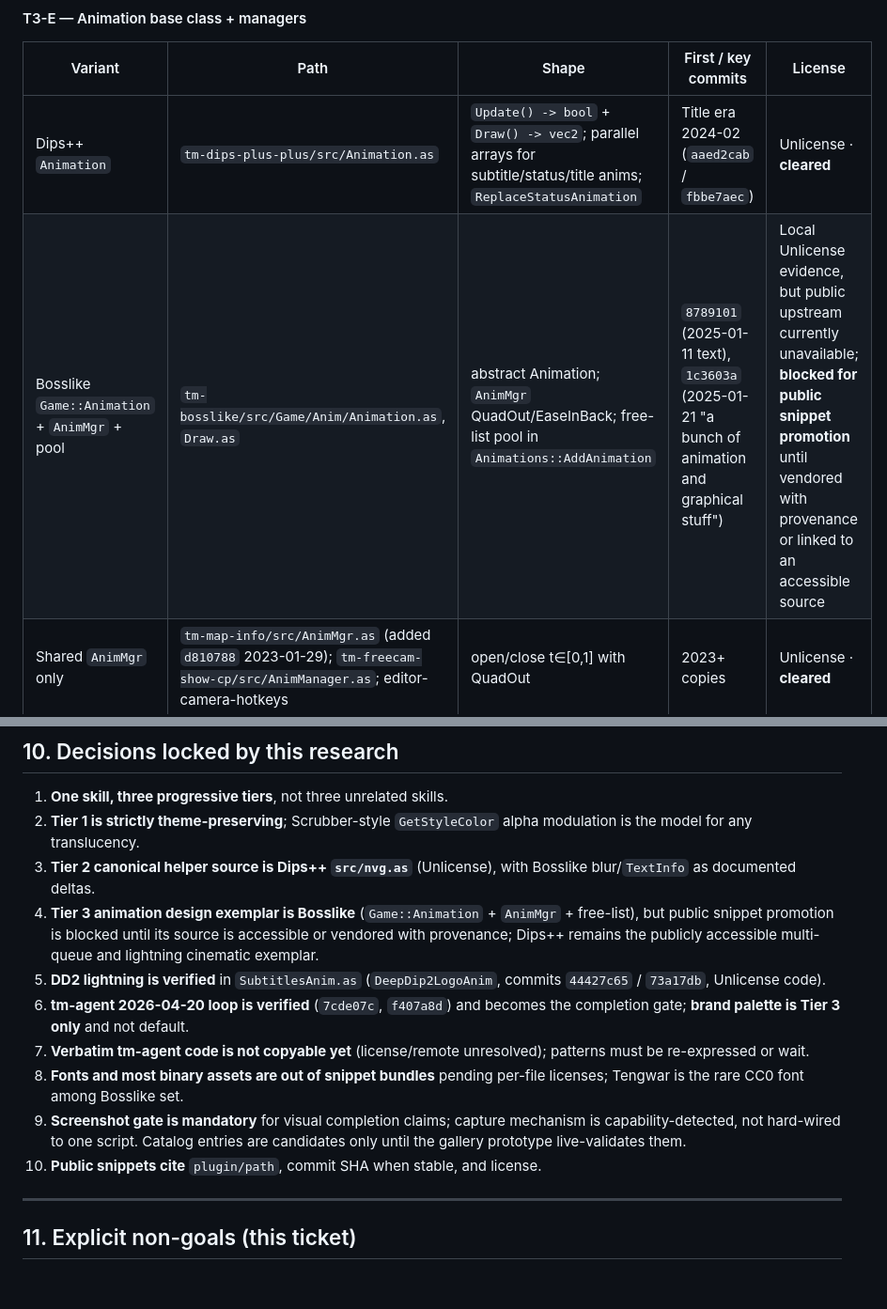
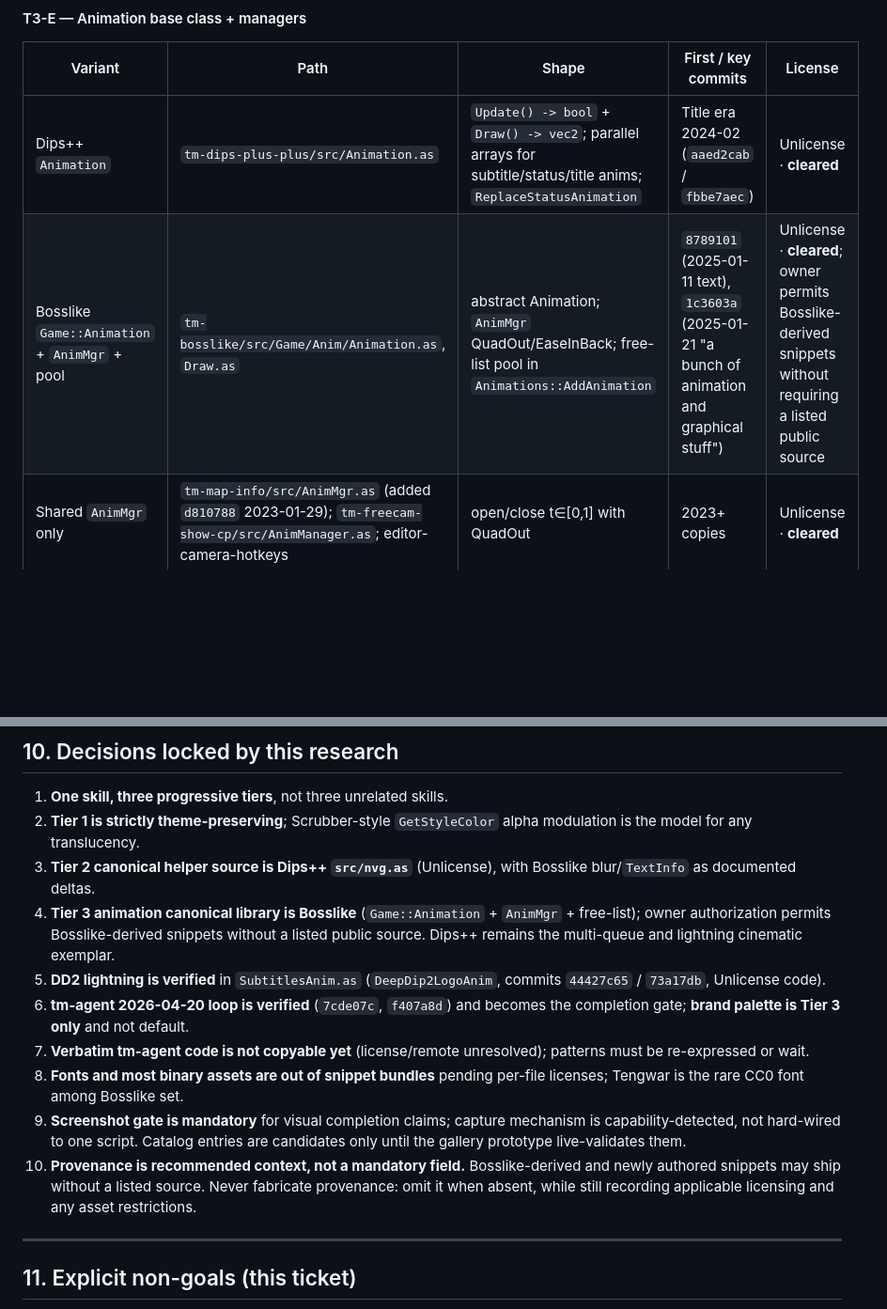
Before and after one commit to XertroV/tm-plugin-skills, a Markdown page: docs/research/issue-3-three-tier-visual-skill-catalog.md, 2 parts joined by grey strips. Shown at 94% size. GitHub-like rendering; blank space fills up the shorter version.

Commit message:
docs(visual): allow source-optional Bosslike snippets

```diff
--- a/docs/research/issue-3-three-tier-visual-skill-catalog.md
+++ b/docs/research/issue-3-three-tier-visual-skill-catalog.md
@@ -280,7 +280,7 @@ Opt-in depth for branded tools, cinematic overlays, game-mode HUDs, and animatio
 | Variant | Path | Shape | First / key commits | License |
 |---------|------|-------|---------------------|---------|
 | Dips++ `Animation` | `tm-dips-plus-plus/src/Animation.as` | `Update() -> bool` + `Draw() -> vec2`; parallel arrays for subtitle/status/title anims; `ReplaceStatusAnimation` | Title era 2024-02 (`aaed2cab` / `fbbe7aec`) | Unlicense · **cleared** |
-| Bosslike `Game::Animation` + `AnimMgr` + pool | `tm-bosslike/src/Game/Anim/Animation.as`, `Draw.as` | abstract Animation; `AnimMgr` QuadOut/EaseInBack; free-list pool in `Animations::AddAnimation` | `8789101` (2025-01-11 text), `1c3603a` (2025-01-21 "a bunch of animation and graphical stuff") | Local Unlicense evidence, but public upstream currently unavailable; **blocked for public snippet promotion** until vendored with provenance or linked to an accessible source |
+| Bosslike `Game::Animation` + `AnimMgr` + pool | `tm-bosslike/src/Game/Anim/Animation.as`, `Draw.as` | abstract Animation; `AnimMgr` QuadOut/EaseInBack; free-list pool in `Animations::AddAnimation` | `8789101` (2025-01-11 text), `1c3603a` (2025-01-21 "a bunch of animation and graphical stuff") | Unlicense · **cleared**; owner permits Bosslike-derived snippets without requiring a listed public source |
 | Shared `AnimMgr` only | `tm-map-info/src/AnimMgr.as` (added `d810788` 2023-01-29); `tm-freecam-show-cp/src/AnimManager.as`; editor-camera-hotkeys | open/close t∈[0,1] with QuadOut | 2023+ copies | Unlicense · **cleared** |
 
 **Canonical advanced animation library for skillpack:** **Bosslike** (`Game::Animation` + `AnimMgr` + free-list `RenderAnimations`) — newer, namespaced, includes easing helpers, and pairs with sprite/text anims. Cite Dips++ as the earlier flagship multi-queue design (separate queues per anim kind).
@@ -486,13 +486,13 @@ snippets/ (only cleared, compact AS)
 1. **One skill, three progressive tiers**, not three unrelated skills.
 2. **Tier 1 is strictly theme-preserving**; Scrubber-style `GetStyleColor` alpha modulation is the model for any translucency.
 3. **Tier 2 canonical helper source is Dips++ `src/nvg.as`** (Unlicense), with Bosslike blur/`TextInfo` as documented deltas.
-4. **Tier 3 animation design exemplar is Bosslike** (`Game::Animation` + `AnimMgr` + free-list), but public snippet promotion is blocked until its source is accessible or vendored with provenance; Dips++ remains the publicly accessible multi-queue and lightning cinematic exemplar.
+4. **Tier 3 animation canonical library is Bosslike** (`Game::Animation` + `AnimMgr` + free-list); owner authorization permits Bosslike-derived snippets without a listed public source. Dips++ remains the multi-queue and lightning cinematic exemplar.
 5. **DD2 lightning is verified** in `SubtitlesAnim.as` (`DeepDip2LogoAnim`, commits `44427c65` / `73a17db`, Unlicense code).
 6. **tm-agent 2026-04-20 loop is verified** (`7cde07c`, `f407a8d`) and becomes the completion gate; **brand palette is Tier 3 only** and not default.
 7. **Verbatim tm-agent code is not copyable yet** (license/remote unresolved); patterns must be re-expressed or wait.
 8. **Fonts and most binary assets are out of snippet bundles** pending per-file licenses; Tengwar is the rare CC0 font among Bosslike set.
 9. **Screenshot gate is mandatory** for visual completion claims; capture mechanism is capability-detected, not hard-wired to one script. Catalog entries are candidates only until the gallery prototype live-validates them.
-10. **Public snippets cite** `plugin/path`, commit SHA when stable, and license.
+10. **Provenance is recommended context, not a mandatory field.** Bosslike-derived and newly authored snippets may ship without a listed source. Never fabricate provenance: omit it when absent, while still recording applicable licensing and any asset restrictions.
 
 ---
 
```
